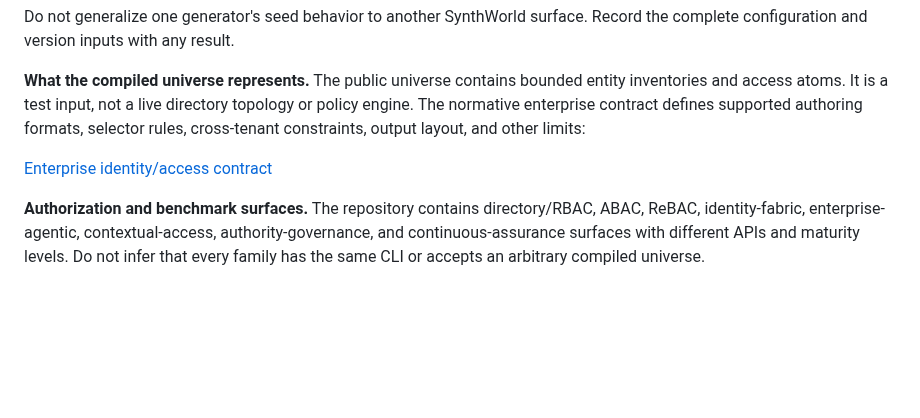
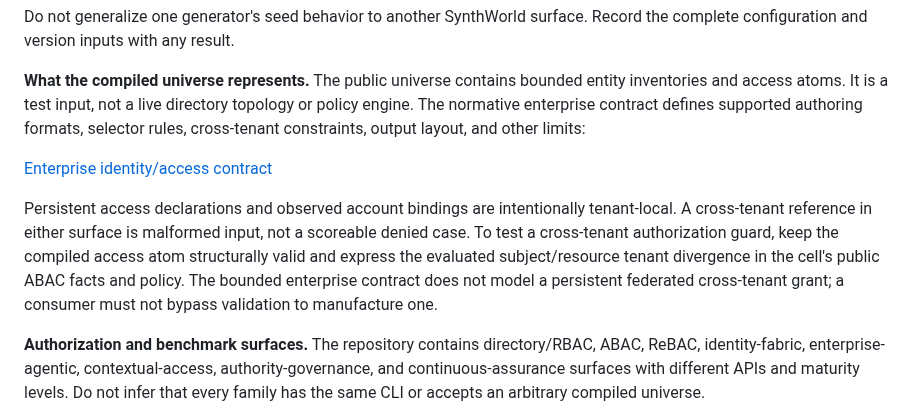
Before and after one commit to bluntmachetti/synthworld, a Markdown page: docs/guides/enterprise-access.md, the part around the change. Drawn GitHub-style; blank space fills up the shorter version.

Commit message:
Document enterprise authorization contract boundaries

```diff
--- a/docs/guides/enterprise-access.md
+++ b/docs/guides/enterprise-access.md
@@ -27,6 +27,14 @@ Do not generalize one generator's seed behavior to another SynthWorld surface. R
 
 [Enterprise identity/access contract](../../enterprise-identity-access-contract/README.md)
 
+Persistent access declarations and observed account bindings are intentionally
+tenant-local. A cross-tenant reference in either surface is malformed input, not a
+scoreable denied case. To test a cross-tenant authorization guard, keep the compiled
+access atom structurally valid and express the evaluated subject/resource tenant
+divergence in the cell's public ABAC facts and policy. The bounded enterprise contract
+does not model a persistent federated cross-tenant grant; a consumer must not bypass
+validation to manufacture one.
+
 **Authorization and benchmark surfaces.** The repository contains directory/RBAC, ABAC, ReBAC, identity-fabric, enterprise-agentic, contextual-access, authority-governance, and continuous-assurance surfaces with different APIs and maturity levels. Do not infer that every family has the same CLI or accepts an arbitrary compiled universe.
 
 Some tasks expose command-line generation/evaluation; others are Python-only. Use the [CLI reference](../reference/cli.md), the relevant contract README, and the generated [capability catalogue](/benchmarks/catalogue) for the current boundary.
```
Also changed, not shown: DATA_DICTIONARY.md (+12 -0 lines), docs/guides/enterprise-authorization-python.md (+8 -0 lines).
